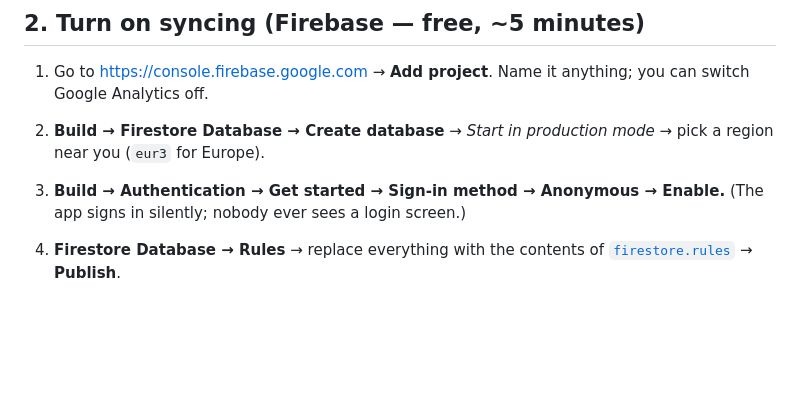
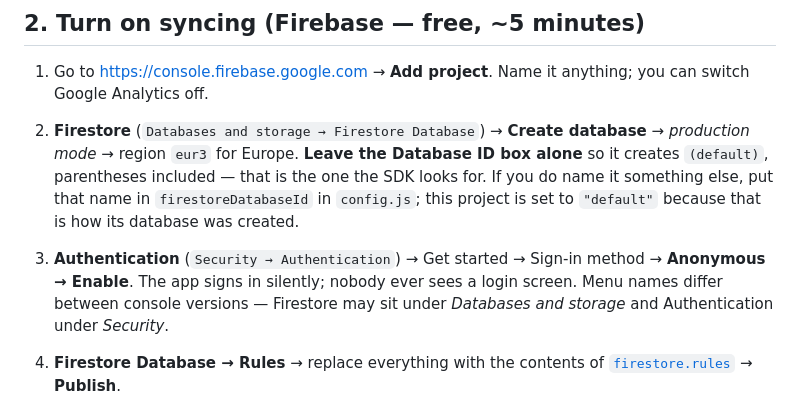
Before and after one commit to sebastjanb/allowance, a Markdown page: README.md, the part around the change. Rendered like a GitHub page; blank space fills up the shorter version.

Commit message:
Document the database-id trap and current console menu names
Creating the Firestore database with a typed id rather than the default
"(default)" leaves the SDK looking at a database that does not exist, and
the failure surfaces only as a 404 at write time.

Co-Authored-By: Claude Opus 5 <noreply@anthropic.com>

```diff
--- a/README.md
+++ b/README.md
@@ -45,10 +45,16 @@ gives everyone one shared database.
 
 1. Go to <https://console.firebase.google.com> → **Add project**. Name it
    anything; you can switch Google Analytics off.
-2. **Build → Firestore Database → Create database** → *Start in production mode*
-   → pick a region near you (`eur3` for Europe).
-3. **Build → Authentication → Get started → Sign-in method → Anonymous → Enable.**
-   (The app signs in silently; nobody ever sees a login screen.)
+2. **Firestore** (`Databases and storage → Firestore Database`) → **Create
+   database** → *production mode* → region `eur3` for Europe.
+   **Leave the Database ID box alone** so it creates `(default)`, parentheses
+   included — that is the one the SDK looks for. If you do name it something
+   else, put that name in `firestoreDatabaseId` in `config.js`; this project is
+   set to `"default"` because that is how its database was created.
+3. **Authentication** (`Security → Authentication`) → Get started → Sign-in
+   method → **Anonymous → Enable**. The app signs in silently; nobody ever sees a
+   login screen. Menu names differ between console versions — Firestore may sit
+   under *Databases and storage* and Authentication under *Security*.
 4. **Firestore Database → Rules** → replace everything with the contents of
    [`firestore.rules`](firestore.rules) → **Publish**.
 5. **Project settings (⚙) → Your apps → Web (`</>`) → register the app.** Copy the
```
